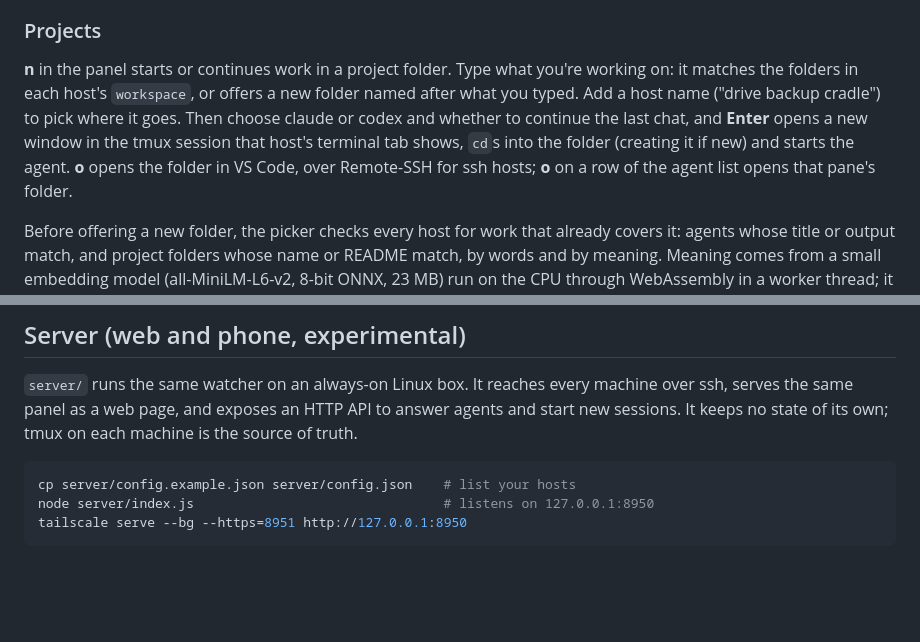
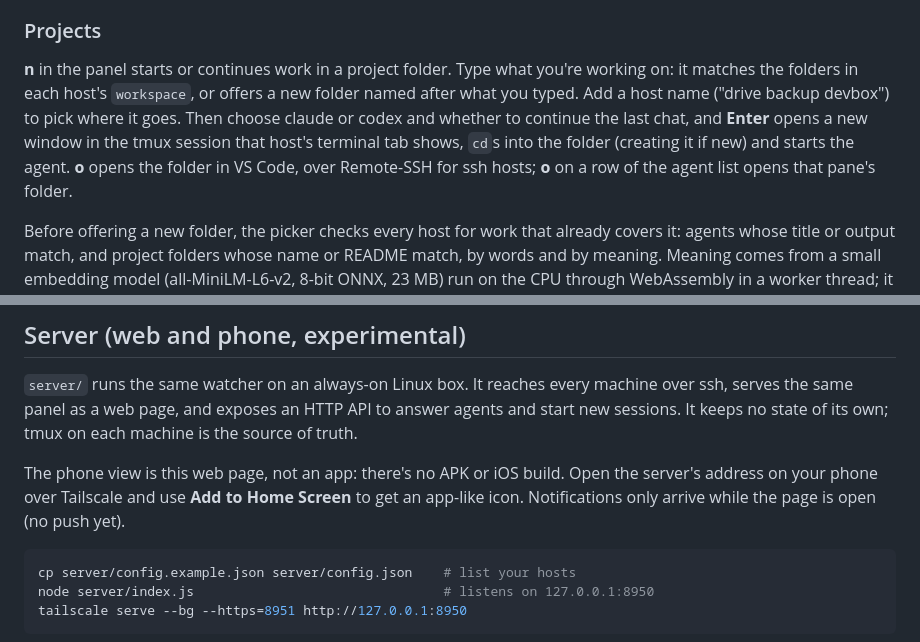
Before and after one commit to csaben/openone, a Markdown page: README.md, 2 parts joined by grey strips. Drawn GitHub-style; blank space fills up the shorter version.

Commit message:
README: the phone view is a web page (no app build); neutral host name in an example
Co-Authored-By: Claude Opus 5.5 (1M context) <noreply@anthropic.com>
Claude-Session: https://claude.ai/code/session_01Pct61SgotXrPgvgLRLuBfD

````diff
--- a/README.md
+++ b/README.md
@@ -40,7 +40,7 @@ On first run it writes `config.json` (to `%APPDATA%\openone` for an installed co
 
 ### Projects
 
-**n** in the panel starts or continues work in a project folder. Type what you're working on: it matches the folders in each host's `workspace`, or offers a new folder named after what you typed. Add a host name ("drive backup cradle") to pick where it goes. Then choose claude or codex and whether to continue the last chat, and **Enter** opens a new window in the tmux session that host's terminal tab shows, `cd`s into the folder (creating it if new) and starts the agent. **o** opens the folder in VS Code, over Remote-SSH for ssh hosts; **o** on a row of the agent list opens that pane's folder.
+**n** in the panel starts or continues work in a project folder. Type what you're working on: it matches the folders in each host's `workspace`, or offers a new folder named after what you typed. Add a host name ("drive backup devbox") to pick where it goes. Then choose claude or codex and whether to continue the last chat, and **Enter** opens a new window in the tmux session that host's terminal tab shows, `cd`s into the folder (creating it if new) and starts the agent. **o** opens the folder in VS Code, over Remote-SSH for ssh hosts; **o** on a row of the agent list opens that pane's folder.
 
 Before offering a new folder, the picker checks every host for work that already covers it: agents whose title or output match, and project folders whose name or README match, by words and by meaning. Meaning comes from a small embedding model (all-MiniLM-L6-v2, 8-bit ONNX, 23 MB) run on the CPU through WebAssembly in a worker thread; it downloads on first use, each README summary is embedded once and cached, and a search takes a few milliseconds. `"semantic": false` turns it off.
 
@@ -49,6 +49,8 @@ Per host, `workspace` is the folder that holds your projects (default `~/Code`),
 ## Server (web and phone, experimental)
 
 `server/` runs the same watcher on an always-on Linux box. It reaches every machine over ssh, serves the same panel as a web page, and exposes an HTTP API to answer agents and start new sessions. It keeps no state of its own; tmux on each machine is the source of truth.
+
+The phone view is this web page, not an app: there's no APK or iOS build. Open the server's address on your phone over Tailscale and use **Add to Home Screen** to get an app-like icon. Notifications only arrive while the page is open (no push yet).
 
 ```bash
 cp server/config.example.json server/config.json    # list your hosts
````
